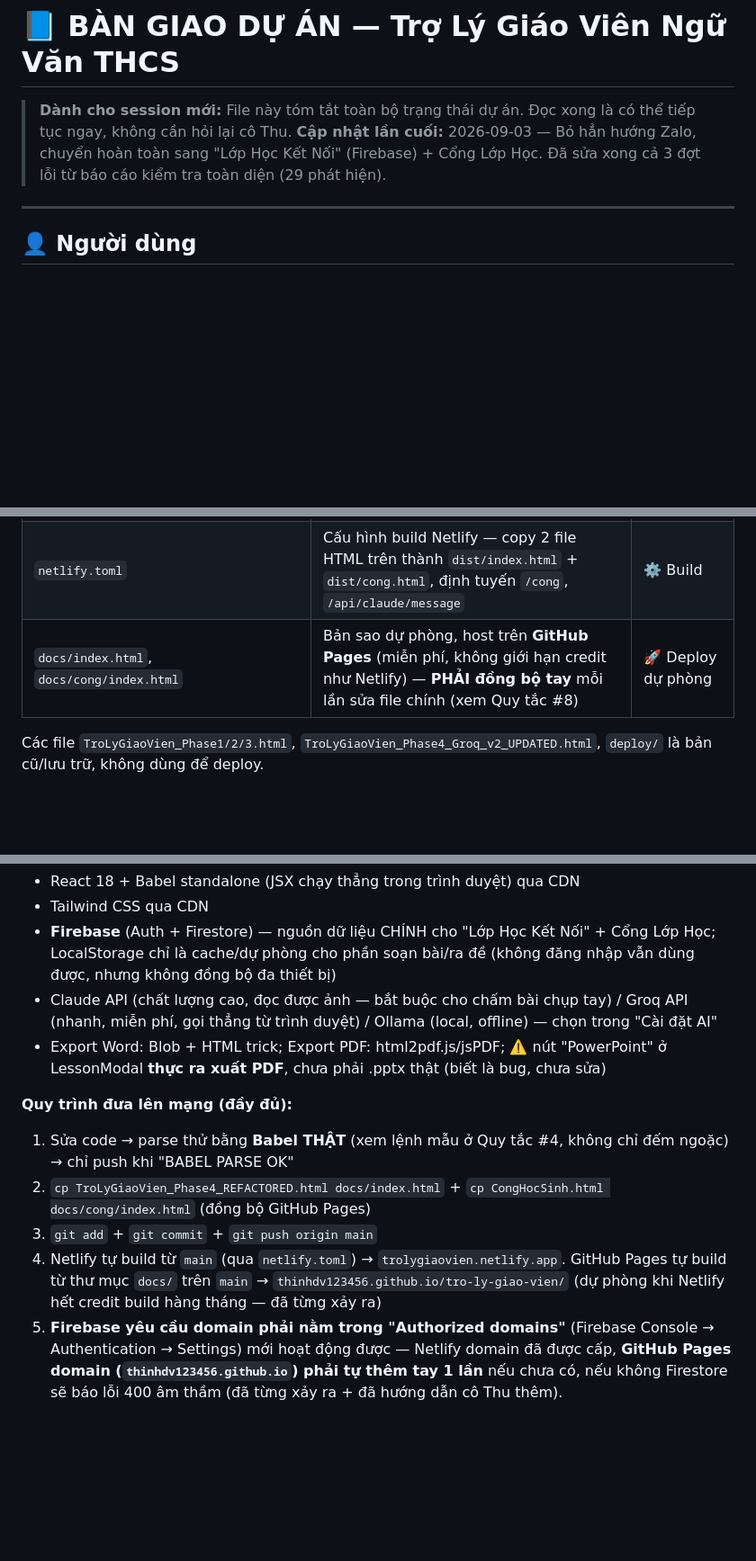
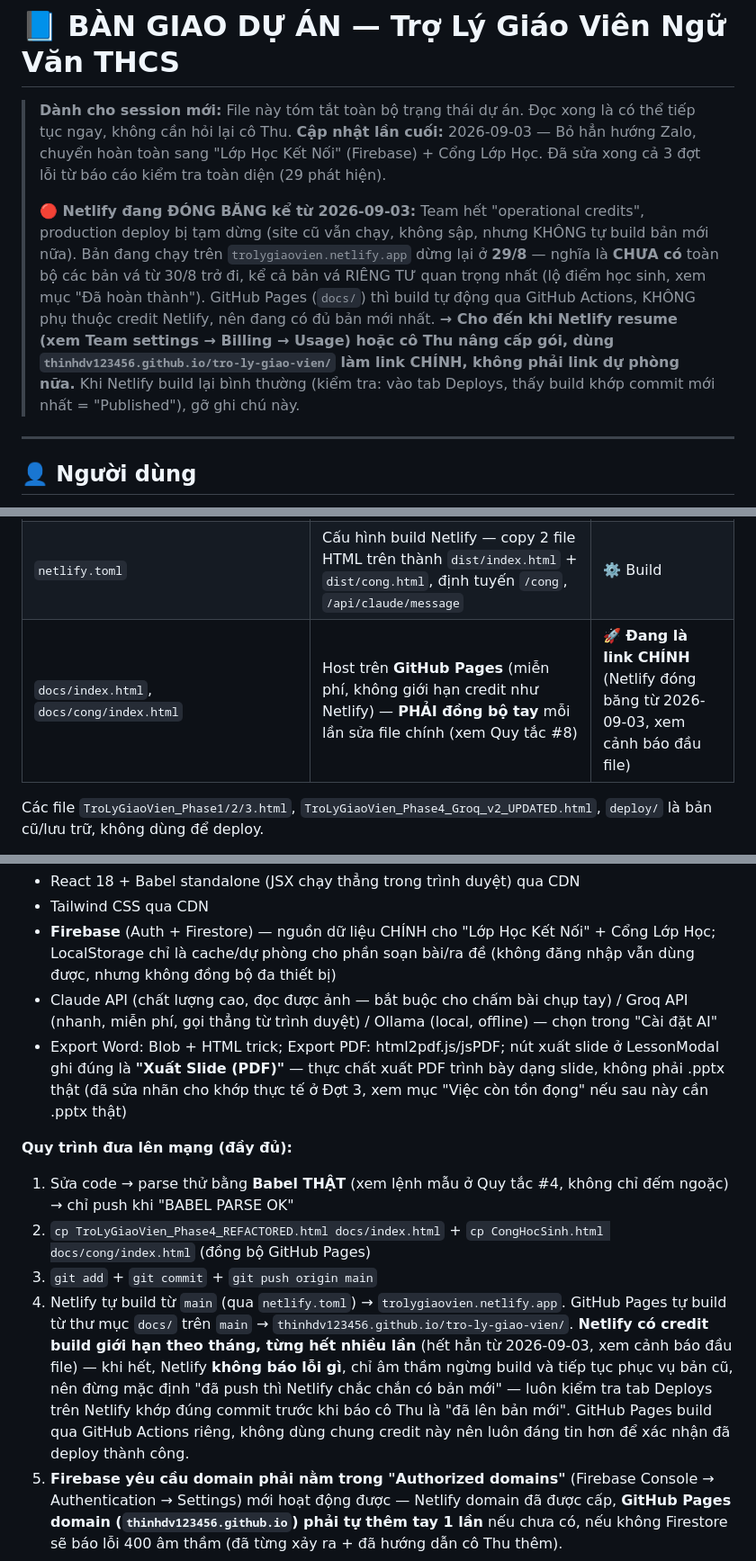
Before and after one commit to thinhdv123456/tro-ly-giao-vien, a Markdown page: CLAUDE.md, 3 parts joined by grey strips. Shown at 90% size. Rendered like a GitHub page; blank space fills up the shorter version.

Commit message:
Cập nhật CLAUDE.md: ghi nhận Netlify đóng băng vì hết credit, GitHub Pages là link chính tạm thời
Netlify team đang chạy bằng "operational credits" (production deploy +
Agent Runners bị tạm dừng) — xác nhận qua dashboard cô Thu gửi, bản
đang chạy dừng ở 29/8, chưa có toàn bộ các bản vá từ 30/8 trở đi kể cả
bản vá riêng tư quan trọng nhất. GitHub Pages build qua GitHub Actions
riêng nên không bị ảnh hưởng, đã build đủ đến commit mới nhất.

Cũng sửa luôn ghi chú lỗi "PowerPoint" đã cũ (bug đó đã sửa ở Đợt 3,
CLAUDE.md trước đó vẫn ghi "chưa sửa").

Co-Authored-By: Claude Sonnet 5 <noreply@anthropic.com>
Claude-Session: https://claude.ai/code/session_014BFyCsjUq8RkjBMDwGQ2NU

```diff
--- a/CLAUDE.md
+++ b/CLAUDE.md
@@ -2,6 +2,8 @@
 
 > **Dành cho session mới:** File này tóm tắt toàn bộ trạng thái dự án. Đọc xong là có thể tiếp tục ngay, không cần hỏi lại cô Thu.
 > **Cập nhật lần cuối:** 2026-09-03 — Bỏ hẳn hướng Zalo, chuyển hoàn toàn sang "Lớp Học Kết Nối" (Firebase) + Cổng Lớp Học. Đã sửa xong cả 3 đợt lỗi từ báo cáo kiểm tra toàn diện (29 phát hiện).
+>
+> **🔴 Netlify đang ĐÓNG BĂNG kể từ 2026-09-03:** Team hết "operational credits", production deploy bị tạm dừng (site cũ vẫn chạy, không sập, nhưng KHÔNG tự build bản mới nữa). Bản đang chạy trên `trolygiaovien.netlify.app` dừng lại ở **29/8** — nghĩa là **CHƯA có** toàn bộ các bản vá từ 30/8 trở đi, kể cả bản vá RIÊNG TƯ quan trọng nhất (lộ điểm học sinh, xem mục "Đã hoàn thành"). GitHub Pages (`docs/`) thì build tự động qua GitHub Actions, KHÔNG phụ thuộc credit Netlify, nên đang có đủ bản mới nhất. **→ Cho đến khi Netlify resume (xem Team settings → Billing → Usage) hoặc cô Thu nâng cấp gói, dùng `thinhdv123456.github.io/tro-ly-giao-vien/` làm link CHÍNH, không phải link dự phòng nữa.** Khi Netlify build lại bình thường (kiểm tra: vào tab Deploys, thấy build khớp commit mới nhất = "Published"), gỡ ghi chú này.
 
 ---
 
@@ -45,7 +47,7 @@ Chế độ "chữ đậm hơn" (bật qua nút Aa) toggle class `text-strong` t
 | `CongHocSinh.html` ⭐ | **Cổng Lớp Học** — cho HỌC SINH/PHỤ HUYNH, deploy ở đường dẫn `/cong` | ✅ Sản xuất |
 | `trolygv_server.py` | Máy chủ nội bộ (chạy `python3 trolygv_server.py`, cổng 8765) — lưu dữ liệu ra file thật + proxy gọi Claude API (tránh CORS) khi mở app dạng file cục bộ | 🖥️ Tuỳ chọn, chạy trên máy cô |
 | `netlify.toml` | Cấu hình build Netlify — copy 2 file HTML trên thành `dist/index.html` + `dist/cong.html`, định tuyến `/cong`, `/api/claude/message` | ⚙️ Build |
-| `docs/index.html`, `docs/cong/index.html` | Bản sao dự phòng, host trên **GitHub Pages** (miễn phí, không giới hạn credit như Netlify) — **PHẢI đồng bộ tay** mỗi lần sửa file chính (xem Quy tắc #8) | 🚀 Deploy dự phòng |
+| `docs/index.html`, `docs/cong/index.html` | Host trên **GitHub Pages** (miễn phí, không giới hạn credit như Netlify) — **PHẢI đồng bộ tay** mỗi lần sửa file chính (xem Quy tắc #8) | 🚀 **Đang là link CHÍNH** (Netlify đóng băng từ 2026-09-03, xem cảnh báo đầu file) |
 
 Các file `TroLyGiaoVien_Phase1/2/3.html`, `TroLyGiaoVien_Phase4_Groq_v2_UPDATED.html`, `deploy/` là bản cũ/lưu trữ, không dùng để deploy.
 
@@ -60,13 +62,13 @@ Các file `TroLyGiaoVien_Phase1/2/3.html`, `TroLyGiaoVien_Phase4_Groq_v2_UPDATED
 - Tailwind CSS qua CDN
 - **Firebase** (Auth + Firestore) — nguồn dữ liệu CHÍNH cho "Lớp Học Kết Nối" + Cổng Lớp Học; LocalStorage chỉ là cache/dự phòng cho phần soạn bài/ra đề (không đăng nhập vẫn dùng được, nhưng không đồng bộ đa thiết bị)
 - Claude API (chất lượng cao, đọc được ảnh — bắt buộc cho chấm bài chụp tay) / Groq API (nhanh, miễn phí, gọi thẳng từ trình duyệt) / Ollama (local, offline) — chọn trong "Cài đặt AI"
-- Export Word: Blob + HTML trick; Export PDF: html2pdf.js/jsPDF; ⚠️ nút "PowerPoint" ở LessonModal **thực ra xuất PDF**, chưa phải .pptx thật (biết là bug, chưa sửa)
+- Export Word: Blob + HTML trick; Export PDF: html2pdf.js/jsPDF; nút xuất slide ở LessonModal ghi đúng là **"Xuất Slide (PDF)"** — thực chất xuất PDF trình bày dạng slide, không phải .pptx thật (đã sửa nhãn cho khớp thực tế ở Đợt 3, xem mục "Việc còn tồn đọng" nếu sau này cần .pptx thật)
 
 **Quy trình đưa lên mạng (đầy đủ):**
 1. Sửa code → parse thử bằng **Babel THẬT** (xem lệnh mẫu ở Quy tắc #4, không chỉ đếm ngoặc) → chỉ push khi "BABEL PARSE OK"
 2. `cp TroLyGiaoVien_Phase4_REFACTORED.html docs/index.html` + `cp CongHocSinh.html docs/cong/index.html` (đồng bộ GitHub Pages)
 3. `git add` + `git commit` + `git push origin main`
-4. Netlify tự build từ `main` (qua `netlify.toml`) → `trolygiaovien.netlify.app`. GitHub Pages tự build từ thư mục `docs/` trên `main` → `thinhdv123456.github.io/tro-ly-giao-vien/` (dự phòng khi Netlify hết credit build hàng tháng — đã từng xảy ra)
+4. Netlify tự build từ `main` (qua `netlify.toml`) → `trolygiaovien.netlify.app`. GitHub Pages tự build từ thư mục `docs/` trên `main` → `thinhdv123456.github.io/tro-ly-giao-vien/`. **Netlify có credit build giới hạn theo tháng, từng hết nhiều lần** (hết hẳn từ 2026-09-03, xem cảnh báo đầu file) — khi hết, Netlify **không báo lỗi gì**, chỉ âm thầm ngừng build và tiếp tục phục vụ bản cũ, nên đừng mặc định "đã push thì Netlify chắc chắn có bản mới" — luôn kiểm tra tab Deploys trên Netlify khớp đúng commit trước khi báo cô Thu là "đã lên bản mới". GitHub Pages build qua GitHub Actions riêng, không dùng chung credit này nên luôn đáng tin hơn để xác nhận đã deploy thành công.
 5. **Firebase yêu cầu domain phải nằm trong "Authorized domains"** (Firebase Console → Authentication → Settings) mới hoạt động được — Netlify domain đã được cấp, **GitHub Pages domain (`thinhdv123456.github.io`) phải tự thêm tay 1 lần** nếu chưa có, nếu không Firestore sẽ báo lỗi 400 âm thầm (đã từng xảy ra + đã hướng dẫn cô Thu thêm).
 
 **Các menu/tab chính (MENU_ITEMS trong code):**
```
